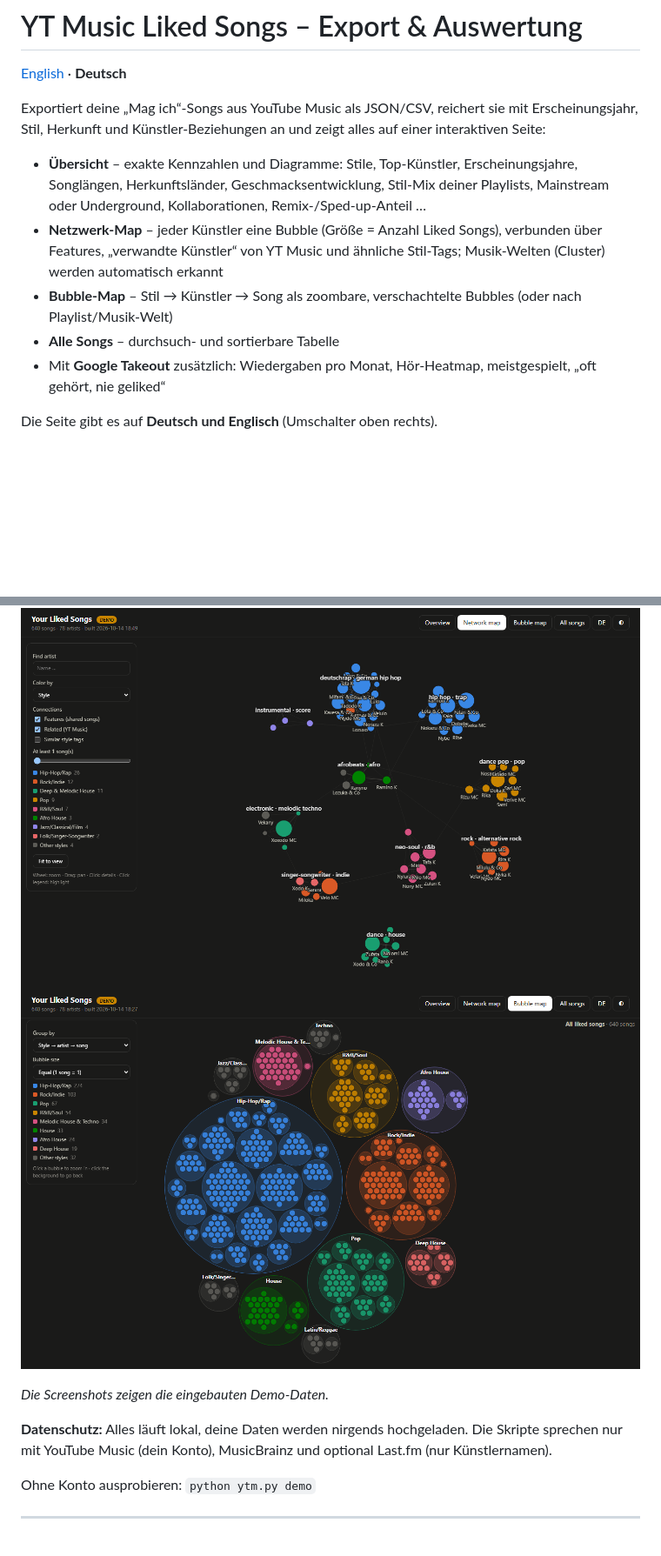
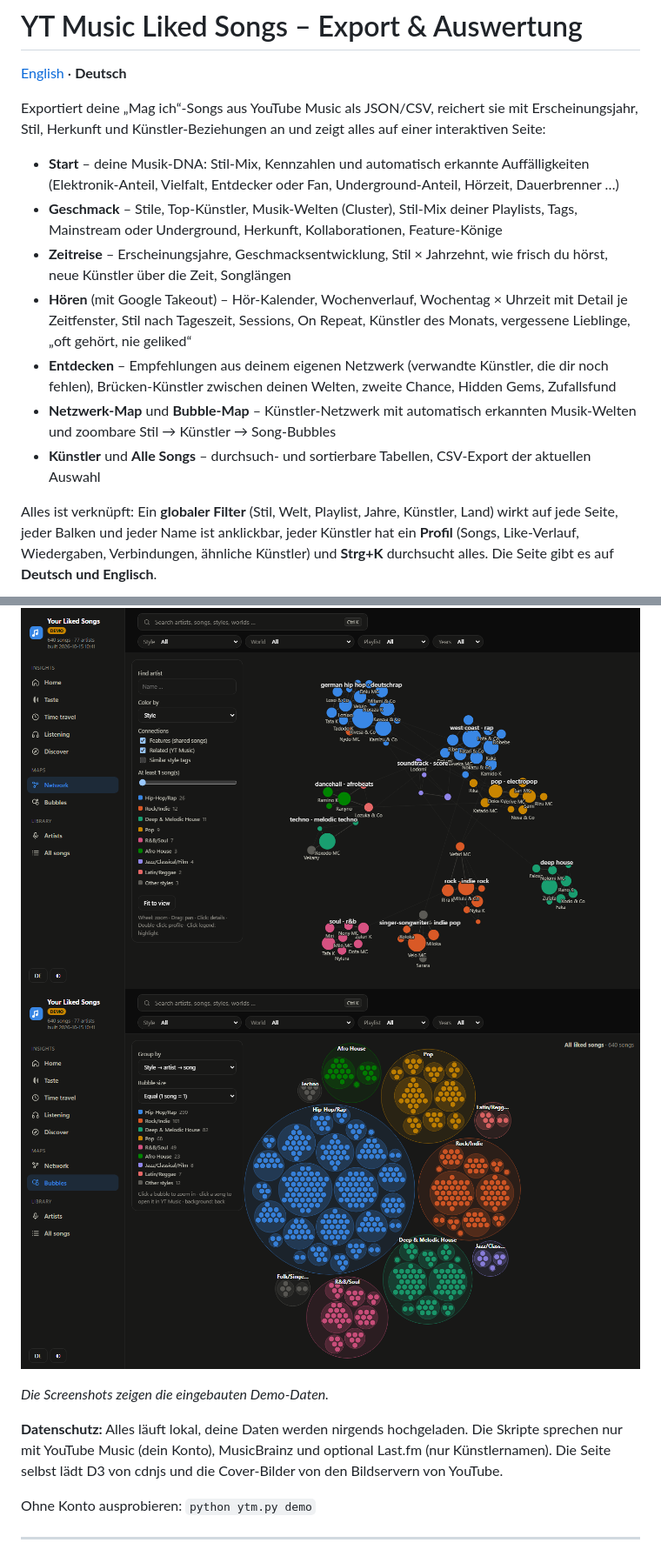
Before and after one commit to cheatoskar/ytmusic-analyse, a Markdown page: README.de.md, 2 parts joined by grey strips. Shown at 87% size. Drawn GitHub-style; pictures changed too: docs/bubbles.png, docs/network.png, docs/overview.png; blank space fills up the shorter version.

```diff
--- a/README.de.md
+++ b/README.de.md
@@ -5,15 +5,21 @@
 Exportiert deine „Mag ich“-Songs aus YouTube Music als JSON/CSV, reichert sie mit Erscheinungsjahr,
 Stil, Herkunft und Künstler-Beziehungen an und zeigt alles auf einer interaktiven Seite:
 
-- **Übersicht** – exakte Kennzahlen und Diagramme: Stile, Top-Künstler, Erscheinungsjahre, Songlängen,
-  Herkunftsländer, Geschmacksentwicklung, Stil-Mix deiner Playlists, Mainstream oder Underground,
-  Kollaborationen, Remix-/Sped-up-Anteil …
-- **Netzwerk-Map** – jeder Künstler eine Bubble (Größe = Anzahl Liked Songs), verbunden über Features,
-  „verwandte Künstler“ von YT Music und ähnliche Stil-Tags; Musik-Welten (Cluster) werden automatisch erkannt
-- **Bubble-Map** – Stil → Künstler → Song als zoombare, verschachtelte Bubbles (oder nach Playlist/Musik-Welt)
-- **Alle Songs** – durchsuch- und sortierbare Tabelle
-- Mit **Google Takeout** zusätzlich: Wiedergaben pro Monat, Hör-Heatmap, meistgespielt,
-  „oft gehört, nie geliked“
+- **Start** – deine Musik-DNA: Stil-Mix, Kennzahlen und automatisch erkannte Auffälligkeiten
+  (Elektronik-Anteil, Vielfalt, Entdecker oder Fan, Underground-Anteil, Hörzeit, Dauerbrenner …)
+- **Geschmack** – Stile, Top-Künstler, Musik-Welten (Cluster), Stil-Mix deiner Playlists, Tags,
+  Mainstream oder Underground, Herkunft, Kollaborationen, Feature-Könige
+- **Zeitreise** – Erscheinungsjahre, Geschmacksentwicklung, Stil × Jahrzehnt, wie frisch du hörst,
+  neue Künstler über die Zeit, Songlängen
+- **Hören** (mit Google Takeout) – Hör-Kalender, Wochenverlauf, Wochentag × Uhrzeit mit Detail je Zeitfenster,
+  Stil nach Tageszeit, Sessions, On Repeat, Künstler des Monats, vergessene Lieblinge, „oft gehört, nie geliked“
+- **Entdecken** – Empfehlungen aus deinem eigenen Netzwerk (verwandte Künstler, die dir noch fehlen),
+  Brücken-Künstler zwischen deinen Welten, zweite Chance, Hidden Gems, Zufallsfund
+- **Netzwerk-Map** und **Bubble-Map** – Künstler-Netzwerk mit automatisch erkannten Musik-Welten und
+  zoombare Stil → Künstler → Song-Bubbles
+- **Künstler** und **Alle Songs** – durchsuch- und sortierbare Tabellen, CSV-Export der aktuellen Auswahl
 
-Die Seite gibt es auf **Deutsch und Englisch** (Umschalter oben rechts).
+Alles ist verknüpft: Ein **globaler Filter** (Stil, Welt, Playlist, Jahre, Künstler, Land) wirkt auf jede Seite,
+jeder Balken und jeder Name ist anklickbar, jeder Künstler hat ein **Profil** (Songs, Like-Verlauf, Wiedergaben,
+Verbindungen, ähnliche Künstler) und **Strg+K** durchsucht alles. Die Seite gibt es auf **Deutsch und Englisch**.
 
@@ -24,7 +33,8 @@ Die Seite gibt es auf **Deutsch und Englisch** (Umschalter oben rechts).
 *Die Screenshots zeigen die eingebauten Demo-Daten.*
 
 **Datenschutz:** Alles läuft lokal, deine Daten werden nirgends hochgeladen. Die Skripte sprechen nur mit
-YouTube Music (dein Konto), MusicBrainz und optional Last.fm (nur Künstlernamen).
+YouTube Music (dein Konto), MusicBrainz und optional Last.fm (nur Künstlernamen). Die Seite selbst lädt D3 von
+cdnjs und die Cover-Bilder von den Bildservern von YouTube.
 
 Ohne Konto ausprobieren: `python ytm.py demo`
 
```
Also changed, not shown: other parts of README.de.md (+11 -4 lines), README.md (+29 -15 lines), docs/discover.png (added), docs/listening.png (added), 12 other files.
